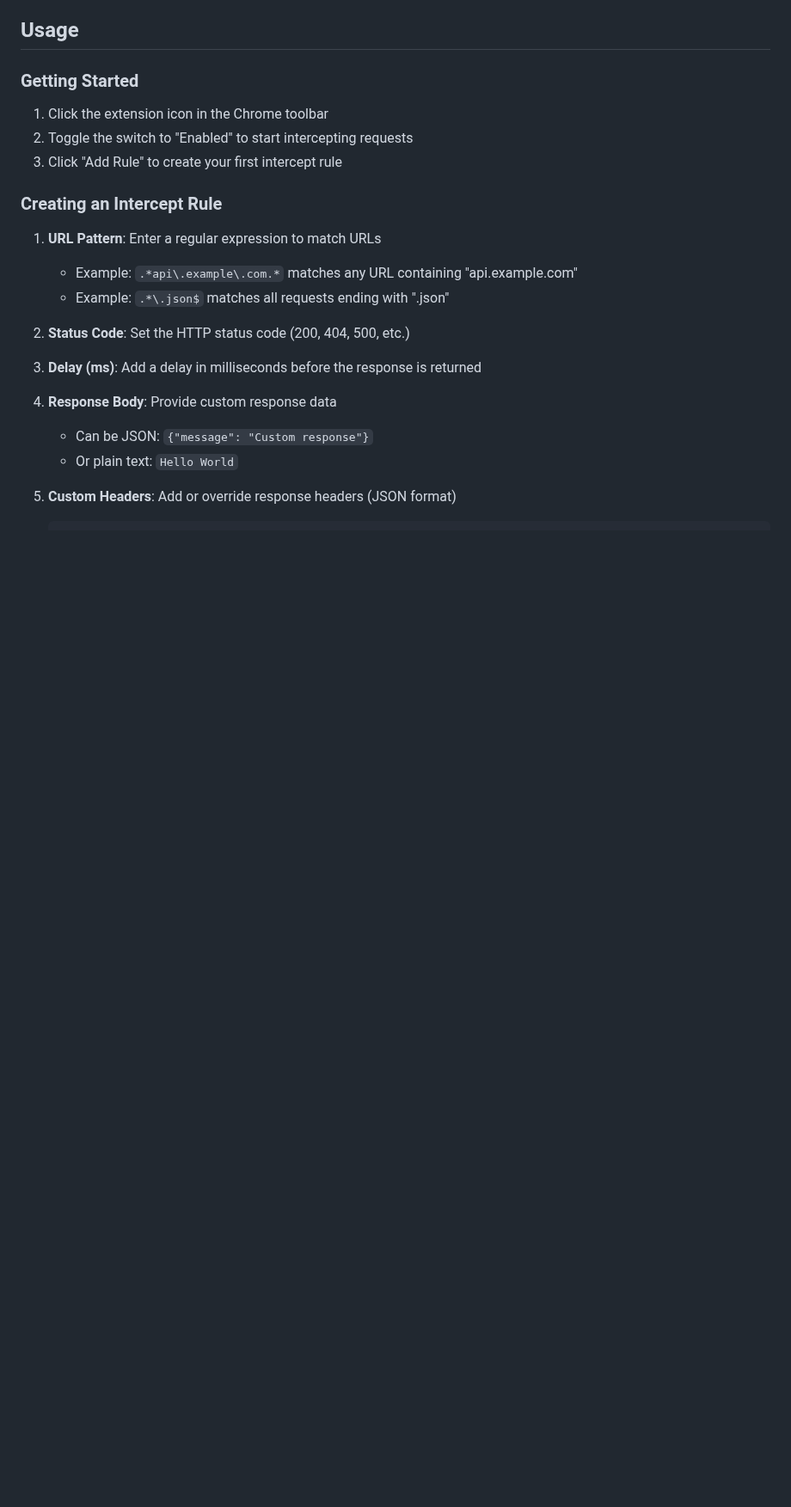
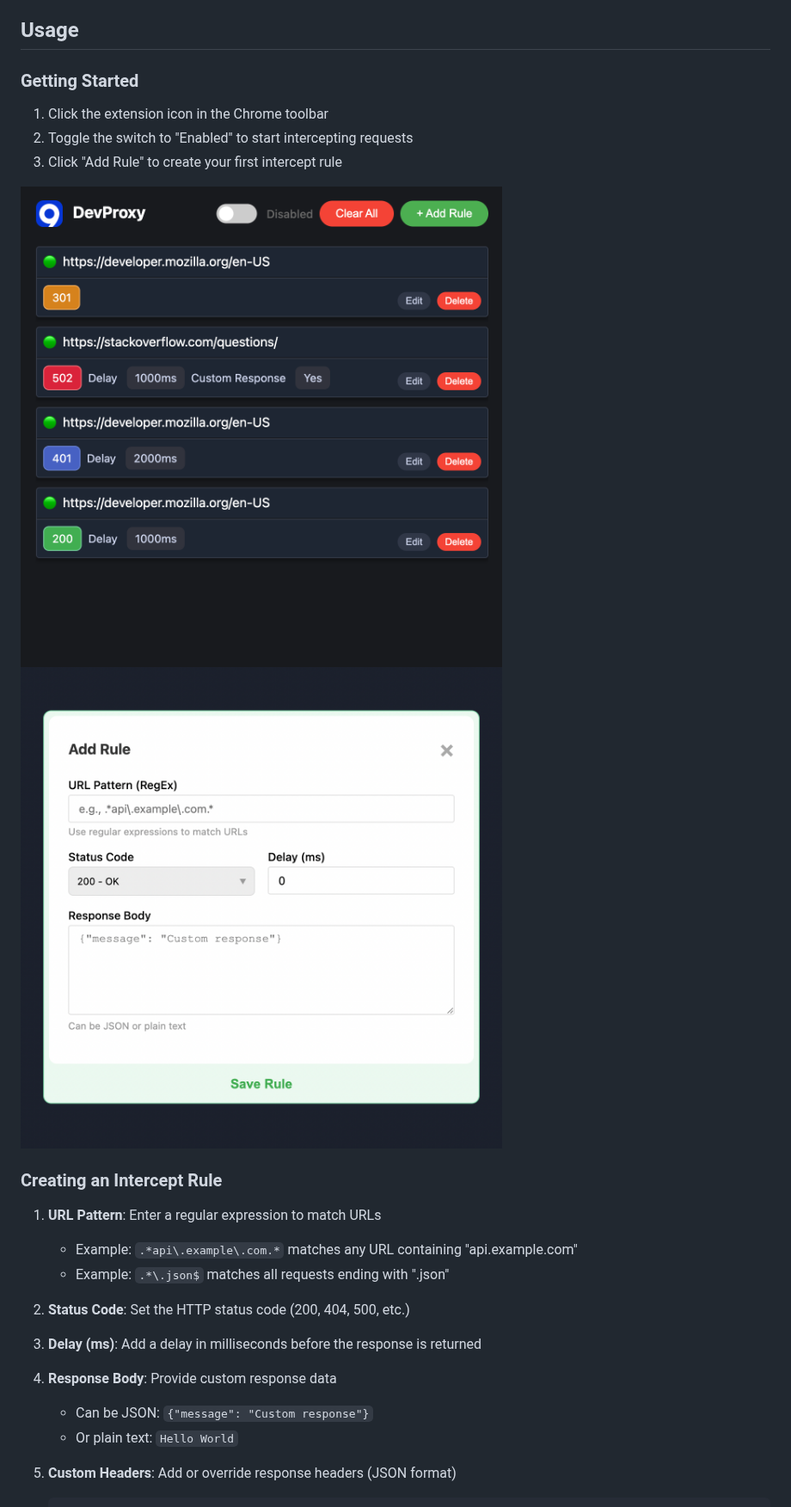
Before and after one commit to luubinhan/dev-proxy, a Markdown page: README.md, the part around the change. Shown at 86% size. GitHub-like rendering; pictures changed too: img/add-rule-screen.png (added), img/main-screen.png (added); blank space fills up the shorter version.

Commit message:
Add images to README and enhance modal styling in popup

```diff
--- a/README.md
+++ b/README.md
@@ -27,6 +27,9 @@ A powerful Chrome extension that allows you to intercept, modify, and delay netw
 1. Click the extension icon in the Chrome toolbar
 2. Toggle the switch to "Enabled" to start intercepting requests
 3. Click "Add Rule" to create your first intercept rule
+
+![Main Screen](img/main-screen.png)
+![Add Rule Screen](img/add-rule-screen.png)
 
 ### Creating an Intercept Rule
 
```
Also changed, not shown: 3 other files.
